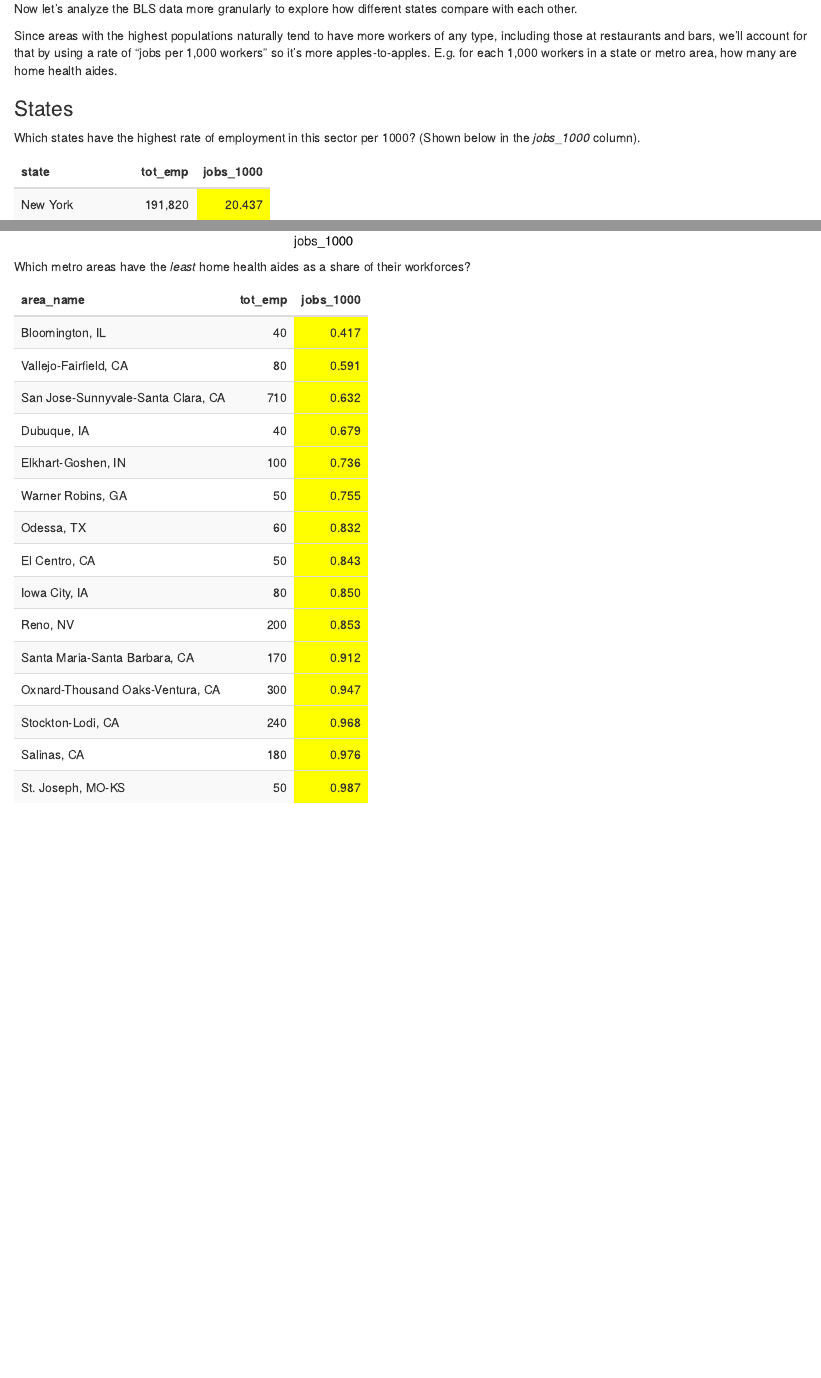
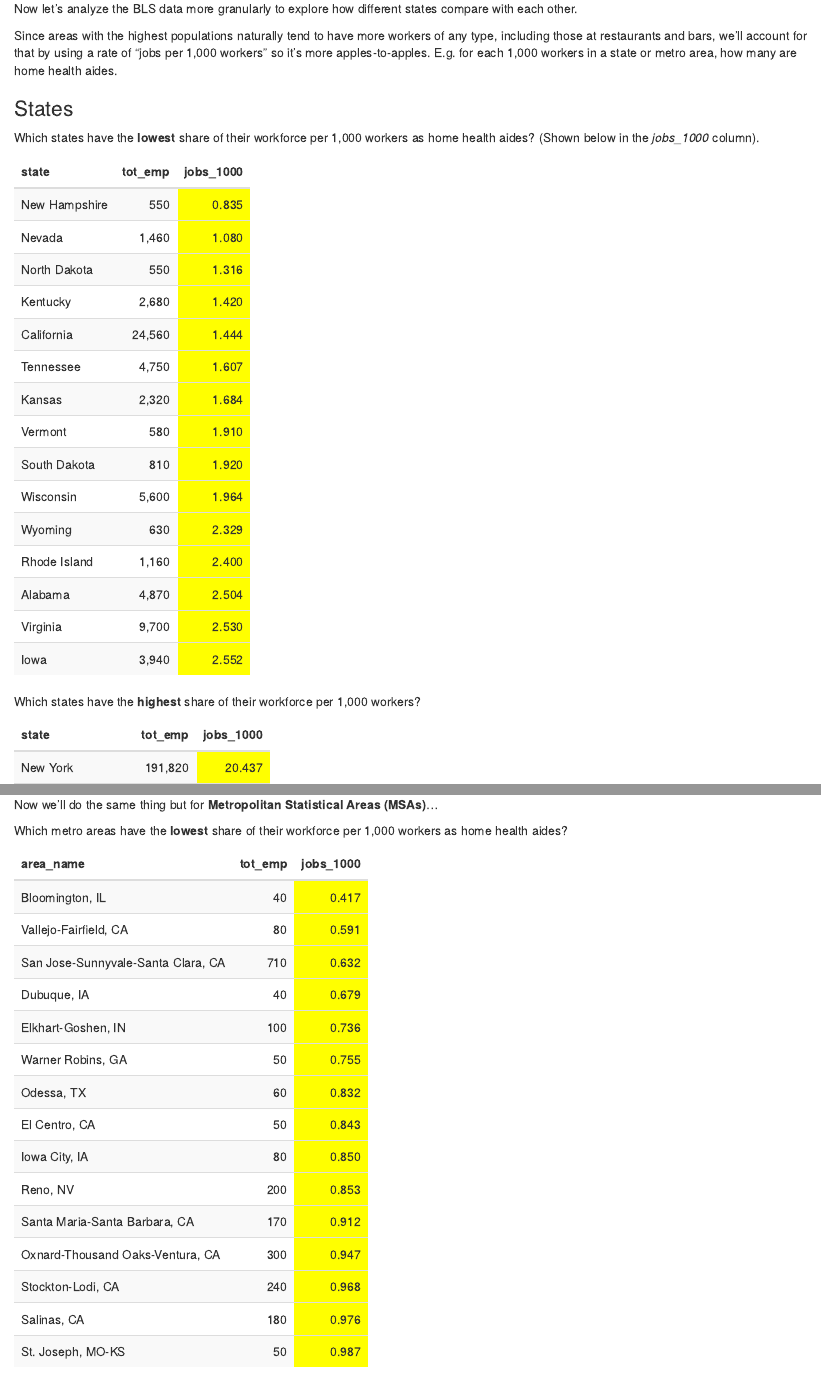
Before and after one commit to amkessler/bls_foodservice, an R Markdown document (03_homehealthaides.Rmd): the page in a window 1100 px wide, from 340 px down, and a second part further down, joined at a grey line. Rendered offline with R 4.5, knitr and Pandoc, with nearby package versions.

Commit message:
updated to put least first to better serve story

````diff
--- a/03_homehealthaides.Rmd
+++ b/03_homehealthaides.Rmd
@@ -66,7 +66,20 @@ Since areas with the highest populations naturally tend to have more workers of
 
 ### States
 
-Which states have the highest rate of employment in this sector per 1000? (Shown below in the *jobs_1000* column).
+Which states have the **lowest** share of their workforce per 1,000 workers as home health aides? (Shown below in the *jobs_1000* column).
+
+```{r, echo=FALSE}
+
+states_homehealthaides %>%
+  arrange(jobs_1000) %>%
+  head(15) %>%
+  kable(format.args = list(big.mark = ",")) %>%
+  kable_styling(bootstrap_options = "striped", full_width = F, position = "left") %>%
+  column_spec(3, background = "yellow")
+
+```
+
+Which states have the **highest** share of their workforce per 1,000 workers?
 
 ```{r, echo=FALSE}
 
@@ -106,11 +119,16 @@ ggplot(states_homehealthaides, aes(x = jobs_1000)) +
 
 ```
 
-Which states have the *least* home health aides as a share of their workforces?
+
+### Metro Areas
+
+Now we'll do the same thing but for **Metropolitan Statistical Areas (MSAs)**...
+
+Which metro areas have the **lowest** share of their workforce per 1,000 workers as home health aides?
 
 ```{r, echo=FALSE}
 
-states_homehealthaides %>%
+msa_homehealthaides %>%
   arrange(jobs_1000) %>%
   head(15) %>%
   kable(format.args = list(big.mark = ",")) %>%
@@ -165,21 +180,6 @@ msa_homehealthaides %>%
 
 ```
 
-Which metro areas have the *least* home health aides as a share of their workforces?
-
-```{r, echo=FALSE}
-
-msa_homehealthaides %>%
-  arrange(jobs_1000) %>%
-  head(15) %>%
-  kable(format.args = list(big.mark = ",")) %>%
-  kable_styling(bootstrap_options = "striped", full_width = F, position = "left") %>%
-  column_spec(3, background = "yellow")
-
-```
-
-
-
 
 <br>
 
````
Also changed, not shown: 03_homehealthaides.html, 03_homehealthaides.pdf (added), output/exported_homehealthaides.xlsx, 03_homehealthaides.Rmd (11 more changed lines).
